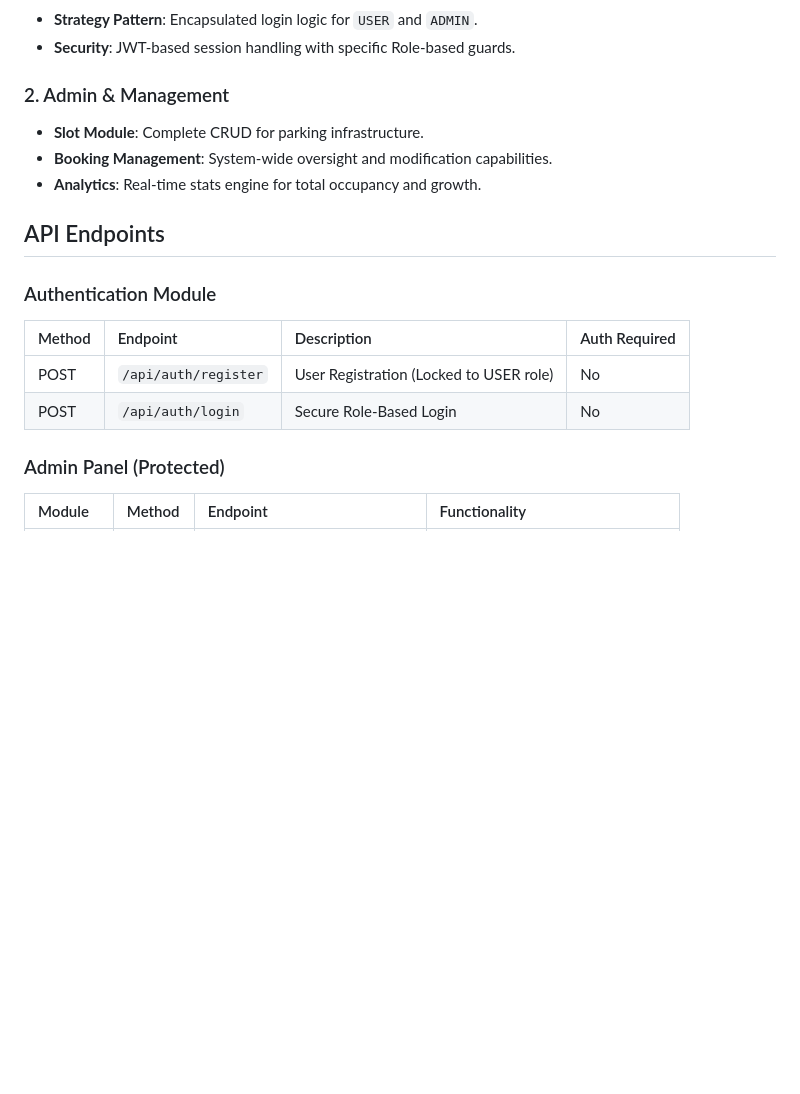
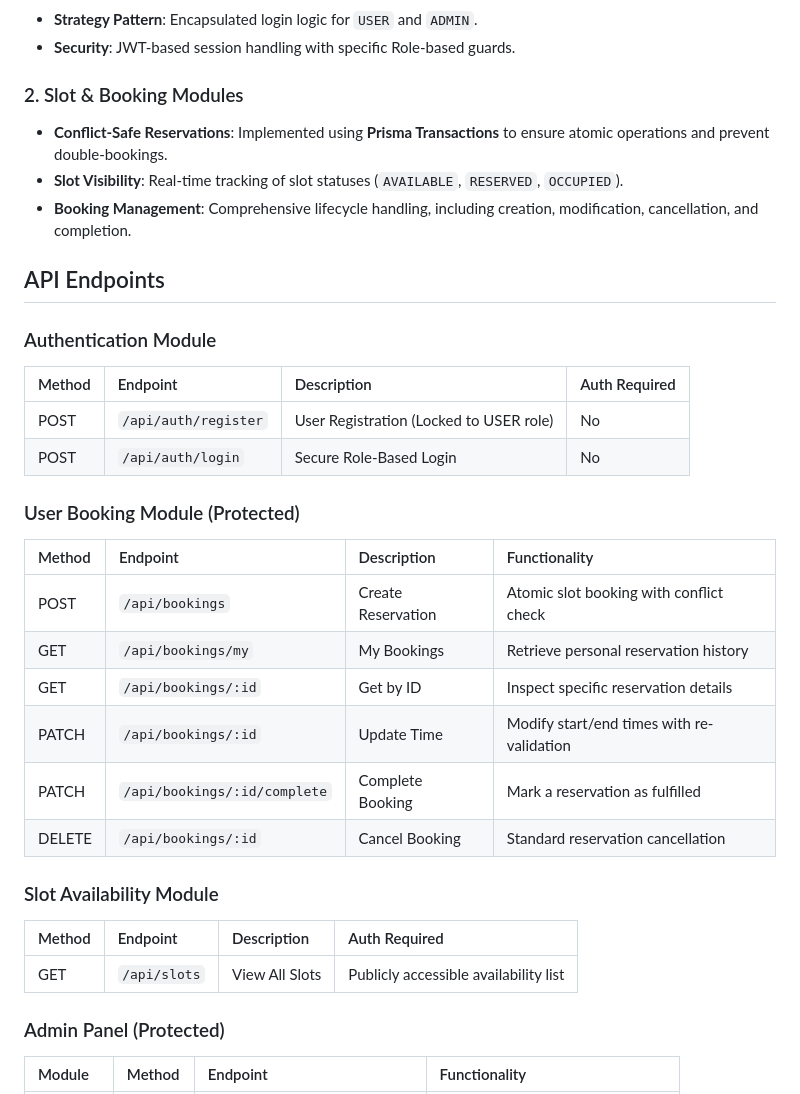
Before and after one commit to GuruManoharGuptaBaratam/VectraSlot, a Markdown page: README.md, the part around one of its changes. Drawn GitHub-style; blank space fills up the shorter version.

```diff
--- a/README.md
+++ b/README.md
@@ -48,10 +48,10 @@ The following represents the current relational structure of the VectraSlot data
 *   **Strategy Pattern**: Encapsulated login logic for `USER` and `ADMIN`.
 *   **Security**: JWT-based session handling with specific Role-based guards.
 
-### 2. Admin & Management
-*   **Slot Module**: Complete CRUD for parking infrastructure.
-*   **Booking Management**: System-wide oversight and modification capabilities.
-*   **Analytics**: Real-time stats engine for total occupancy and growth.
+### 2. Slot & Booking Modules
+*   **Conflict-Safe Reservations**: Implemented using **Prisma Transactions** to ensure atomic operations and prevent double-bookings.
+*   **Slot Visibility**: Real-time tracking of slot statuses (`AVAILABLE`, `RESERVED`, `OCCUPIED`).
+*   **Booking Management**: Comprehensive lifecycle handling, including creation, modification, cancellation, and completion.
 
 ## API Endpoints
 
@@ -60,6 +60,21 @@ The following represents the current relational structure of the VectraSlot data
 | :--- | :--- | :--- | :--- |
 | POST | `/api/auth/register` | User Registration (Locked to USER role) | No |
 | POST | `/api/auth/login` | Secure Role-Based Login | No |
+
+### User Booking Module (Protected)
+| Method | Endpoint | Description | Functionality |
+| :--- | :--- | :--- | :--- |
+| POST | `/api/bookings` | Create Reservation | Atomic slot booking with conflict check |
+| GET | `/api/bookings/my` | My Bookings | Retrieve personal reservation history |
+| GET | `/api/bookings/:id` | Get by ID | Inspect specific reservation details |
+| PATCH | `/api/bookings/:id` | Update Time | Modify start/end times with re-validation |
+| PATCH | `/api/bookings/:id/complete` | Complete Booking | Mark a reservation as fulfilled |
+| DELETE | `/api/bookings/:id` | Cancel Booking | Standard reservation cancellation |
+
+### Slot Availability Module
+| Method | Endpoint | Description | Auth Required |
+| :--- | :--- | :--- | :--- |
+| GET | `/api/slots` | View All Slots | Publicly accessible availability list |
 
 ### Admin Panel (Protected)
 | Module | Method | Endpoint | Functionality |
```
Also changed, not shown: other parts of README.md (+36 -12 lines).
